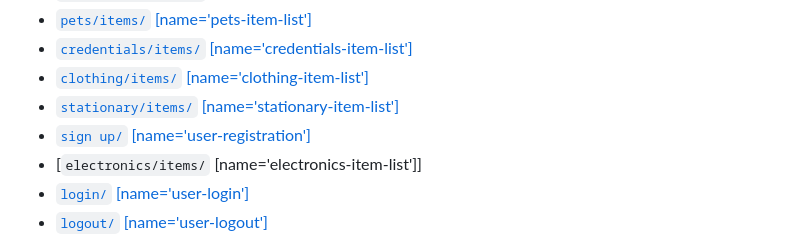
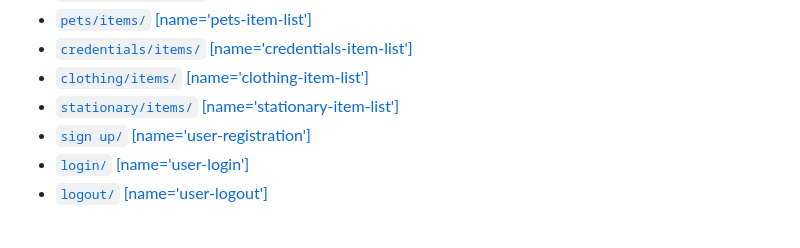
Before and after one commit to Atala2000/Tafuta_App, a Markdown page: README.md, the part around the change. Rendered like a GitHub page.

```diff
--- a/README.md
+++ b/README.md
@@ -46,7 +46,6 @@ Throttling, pagination, and filtering options in DRF enhance API performance and
 - [`clothing/items/` [name='clothing-item-list']](#)
 - [`stationary/items/` [name='stationary-item-list']](#)
 - [`sign up/` [name='user-registration']](#)
-- [`electronics/items/` [name='electronics-item-list']]
 - [`login/` [name='user-login']](#)
 - [`logout/` [name='user-logout']](#)
 
```
